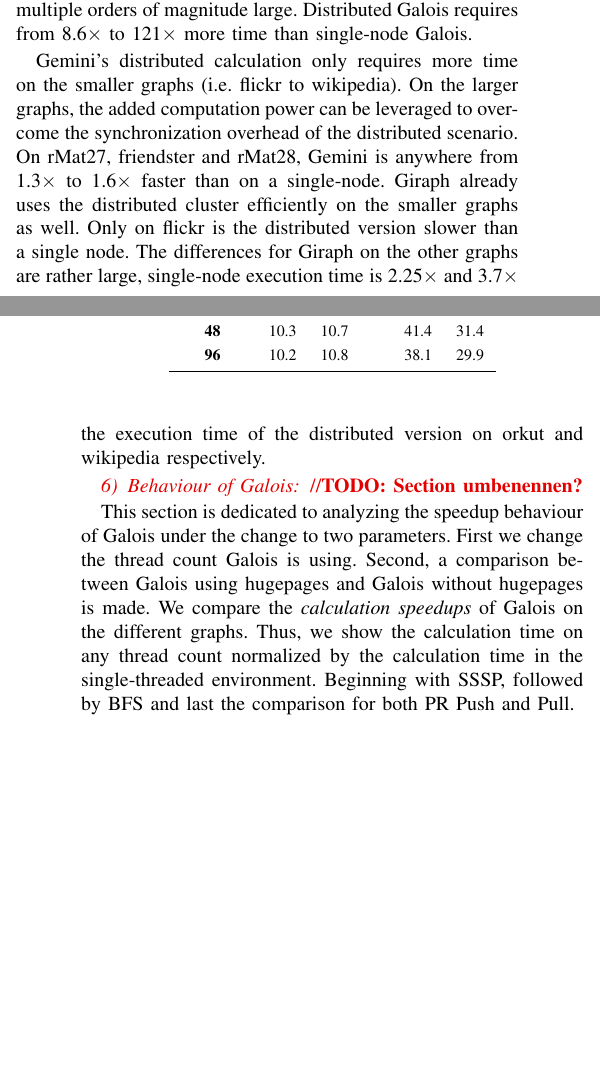
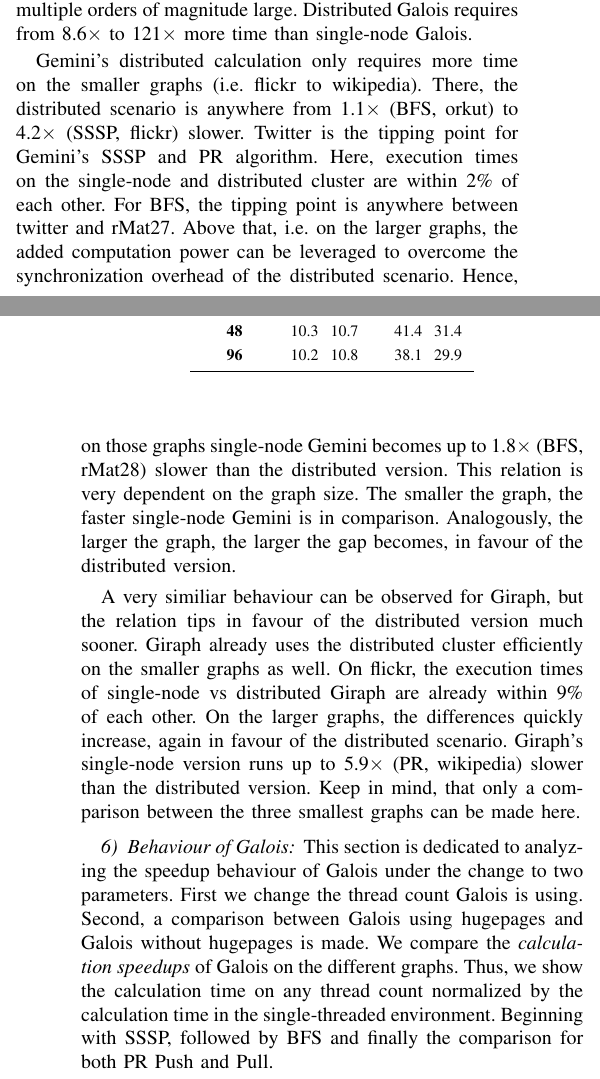
Before and after one commit to SerenGTI/Forschungsprojekt, a LaTeX paper (documentation/paper/main.tex, which reads documentation/paper/sections/results/galoisSpeedup.tex, documentation/paper/sections/results/results.tex): two parts of the columns of pages 10 and 11 of 15, joined at a grey line, cut so that both start at the same text, the shorter picture padded with empty space. Compiled offline with pdfLaTeX; a missing font is replaced by an installed copy or a similar font; a LaTeX package or settings file that is missing is left out.

Commit message:
results/discussion

```diff
--- a/documentation/paper/sections/results/galoisSpeedup.tex
+++ b/documentation/paper/sections/results/galoisSpeedup.tex
@@ -2,13 +2,10 @@
 
 
 \subsubsection{Behaviour of Galois}
-
-\todo{Section umbenennen?}
-
 \label{sec:galois_speedup}
 This section is dedicated to analyzing the speedup behaviour of Galois under the change to two parameters. First we change the thread count Galois is using. Second, a comparison between Galois using hugepages and Galois without hugepages is made.
 We compare the \emph{calculation speedups} of Galois on the different graphs. Thus, we show the calculation time on any thread count normalized by the calculation time in the single-threaded environment.
-Beginning with SSSP, followed by BFS and last the comparison for both PR Push and Pull.
+Beginning with SSSP, followed by BFS and finally the comparison for both PR Push and Pull.
 
 \paragraph{Single-Source Shortest-Paths}
 \begin{figure*}
@@ -45,3 +35,0 @@
-\bf32 & 9.6 & 7.0 &\enspace& 38.3 & 10.8 \\
-\bf48 & 10.3 & 10.7 &\enspace& 41.4 & 31.4 \\
-\bf96 & 10.2 & 10.8 &\enspace& 38.1 & 29.9 \\
@@ -48,3 +44,6 @@
+\bf32 & 9.6 & 7.0 & 38.3 & 10.8 \\
+\bf48 & 10.3 & 10.7 & 41.4 & 31.4 \\
+\bf96 & 10.2 & 10.8 & 38.1 & 29.9 \\
 \bottomrule
 \end{tabular}
 \end{table}
--- a/documentation/paper/sections/results/results.tex
+++ b/documentation/paper/sections/results/results.tex
@@ -76,18 +76,20 @@
 \end{table}
 Until now, we have only compared the frameworks with each other, under the same setup circumstances. Hence, a comparison of the same framework, in single-node versus distributed setup is the content of this section.
 Of course only frameworks that were tested in both setups are shown.
-We focus primarily on the results of the execution times, the data can be seen in \autoref{tbl:SSSP_execTimeComparison}. We show the results of Galois Push for the 5-node cluster in the table, since it is faster than Pull.
+We focus primarily on the results of the execution times, the data can be seen in \autoref{tbl:execTimeComparison}. We show the results of Galois Push for the 5-node cluster in the table, since it is faster than Pull.
 
 There are some, rather large differences in the execution times of each framework. Galois is consistently faster on a single computation node compared to the distributed setup.
 On both SSSP and BFS, the margin between the two setups is already noticeable. The distributed scenario requires from 2$\times$ (BFS, rMat28) to 7.8$\times$ (SSSP, wikipedia) the execution time of single-node Galois.
 For PR however, the difference is multiple orders of magnitude large. Distributed Galois requires from 8.6$\times$ to 121$\times$ more time than single-node Galois.
 
+Gemini's distributed calculation only requires more time on the smaller graphs (i.e. flickr to wikipedia). There, the distributed scenario is anywhere from 1.1$\times$ (BFS, orkut) to 4.2$\times$ (SSSP, flickr) slower.
+Twitter is the tipping point for Gemini's SSSP and PR algorithm. Here, execution times on the single-node and distributed cluster are within 2\% of each other. For BFS, the tipping point is anywhere between twitter and rMat27.
+Above that, i.e. on the larger graphs, the added computation power can be leveraged to overcome the synchronization overhead of the distributed scenario. Hence, on those graphs single-node Gemini becomes up to 1.8$\times$ (BFS, rMat28) slower than the distributed version.
+This relation is very dependent on the graph size. The smaller the graph, the faster single-node Gemini is in comparison. Analogously, the larger the graph, the larger the gap becomes, in favour of the distributed version.
 
-
-
-Gemini's distributed calculation only requires more time on the smaller graphs (i.e. flickr to wikipedia). On the larger graphs, the added computation power can be leveraged to overcome the synchronization overhead of the distributed scenario. On rMat27, friendster and rMat28, Gemini is anywhere from 1.3$\times$ to 1.6$\times$ faster than on a single-node.
-Giraph already uses the distributed cluster efficiently on the smaller graphs as well. Only on flickr is the distributed version slower than a single node. The differences for Giraph on the other graphs are rather large, single-node execution time is 2.25$\times$ and 3.7$\times$ the execution time of the distributed version on orkut and wikipedia respectively.
-
-
+A very similiar behaviour can be observed for Giraph, but the relation tips in favour of the distributed version much sooner. Giraph already uses the distributed cluster efficiently on the smaller graphs as well.
+On flickr, the execution times of single-node vs distributed Giraph are already within 9\% of each other.
+On the larger graphs, the differences quickly increase, again in favour of the distributed scenario. Giraph's single-node version runs up to 5.9$\times$ (PR, wikipedia) slower than the distributed version.
+Keep in mind, that only a comparison between the three smallest graphs can be made here.
 
 \input{sections/results/galoisSpeedup}
```
Also changed, not shown: documentation/paper/main.pdf, documentation/paper/sections/results/galoisSpeedup.tex (20 more changed lines), documentation/paper/sections/results/results.tex (2 more changed lines), 1 other file.
